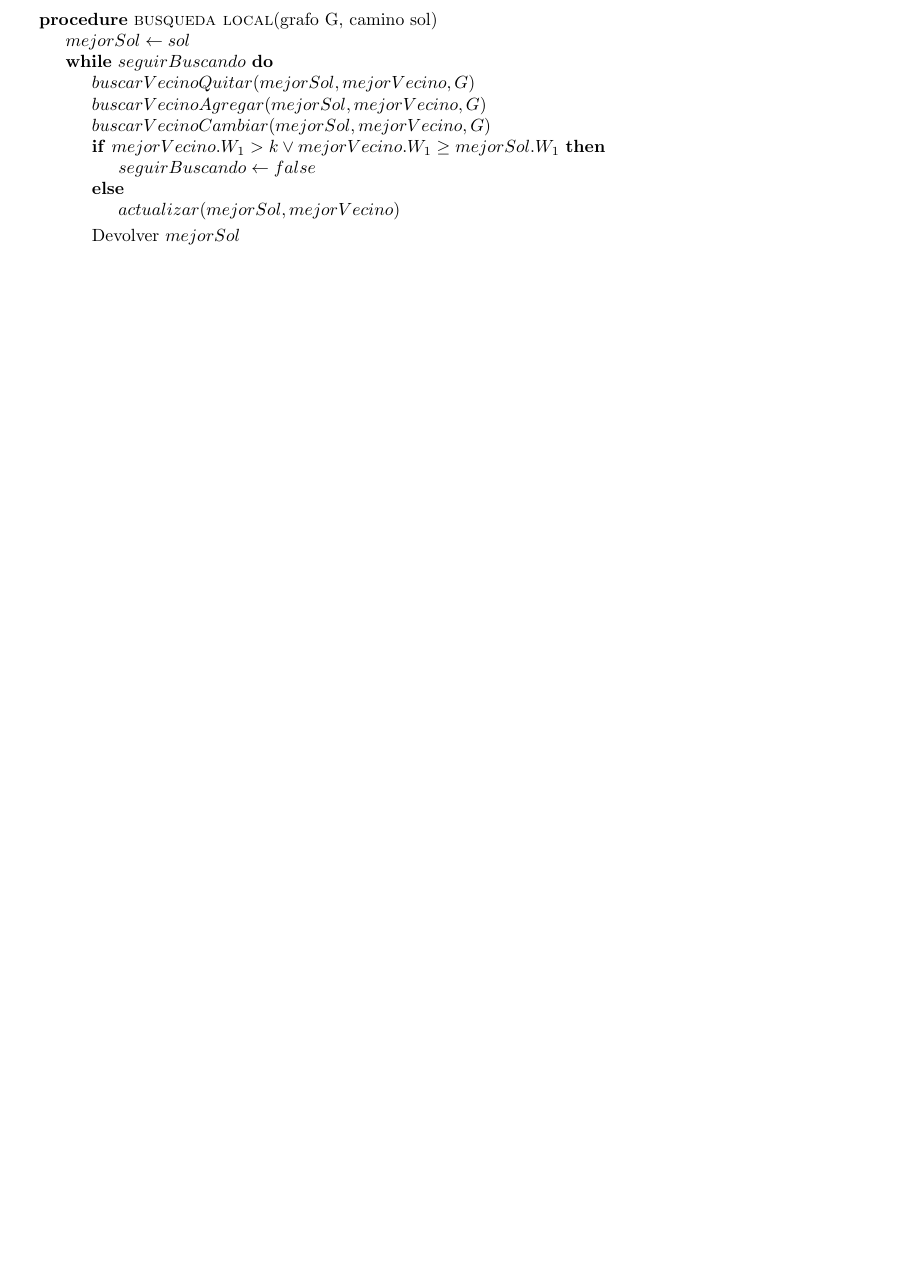
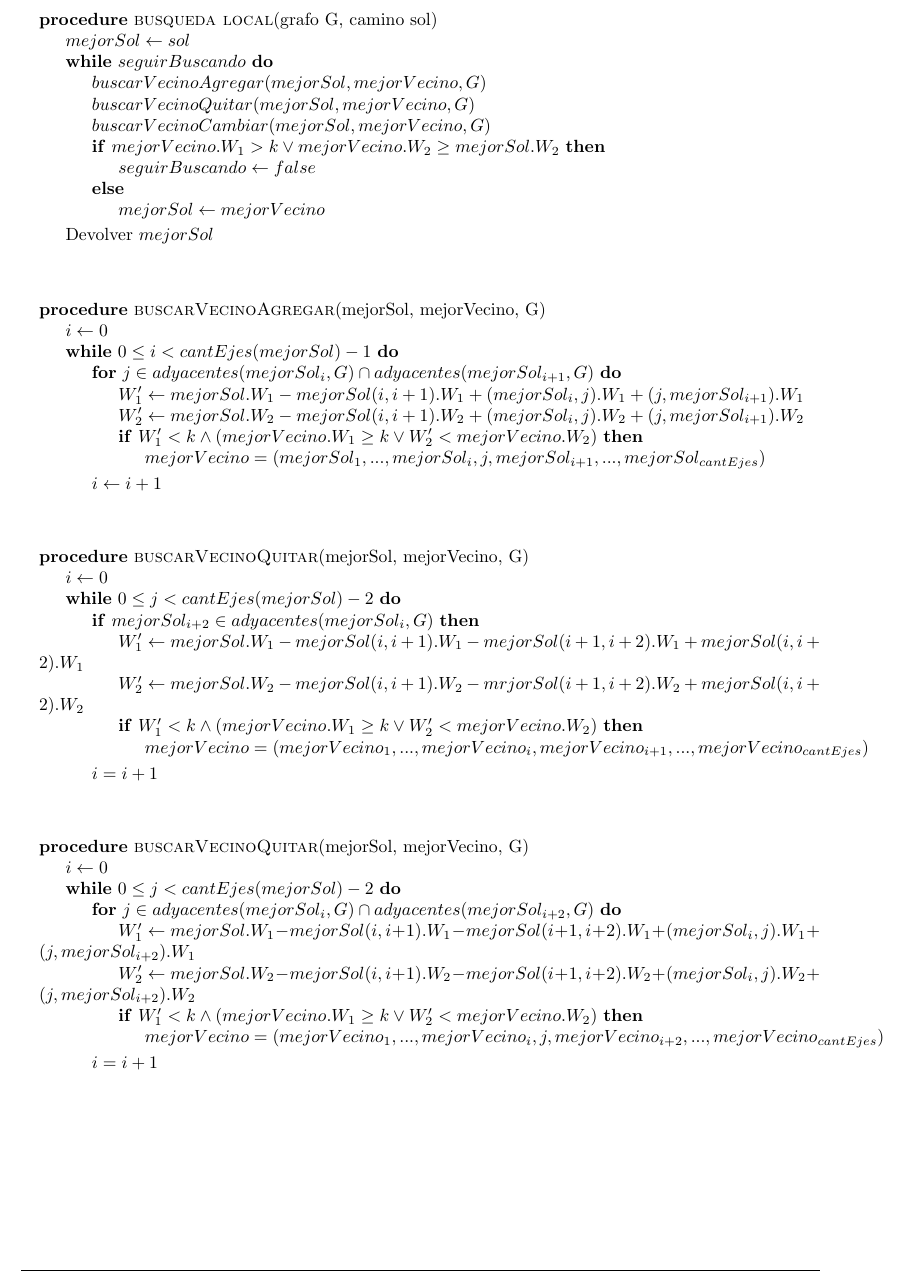
Before and after one commit to ealmansi/algo3-tp3, a LaTeX document (tex/informe.tex, which reads tex/busqueda/desarrollo_algoritmo.tex): part of page 9 of 10 before the commit and part of page 9 of 11 after it, cut so that both start at the same text, the shorter picture padded with empty space. Compiled offline with pdfLaTeX.

Commit message:
Pseudocodigo vecindad

```diff
--- a/tex/busqueda/desarrollo_algoritmo.tex
+++ b/tex/busqueda/desarrollo_algoritmo.tex
@@ -10,21 +10,80 @@ A continuación incluiremos un pseudocódigo del algoritmo.
    \Procedure{busqueda local}{grafo G, camino sol}
    \State $mejorSol \leftarrow sol$
    \While{$seguirBuscando$}
+      \State $buscarVecinoAgregar(mejorSol, mejorVecino, G)$
       \State $buscarVecinoQuitar(mejorSol, mejorVecino, G)$
-      \State $buscarVecinoAgregar(mejorSol, mejorVecino, G)$
       \State $buscarVecinoCambiar(mejorSol, mejorVecino, G)$
-      \If{$mejorVecino.W_1 > k \vee mejorVecino.W_1 \geq mejorSol.W_1$}
+      \If{$mejorVecino.W_1 > k \vee mejorVecino.W_2 \geq mejorSol.W_2$}
 	\State $seguirBuscando \leftarrow false$
       \Else
-	\State $actualizar(mejorSol, mejorVecino)$
+	\State $mejorSol \leftarrow mejorVecino$
       \EndIf
-      \State Devolver $mejorSol$
    \EndWhile
+   \State Devolver $mejorSol$
    \EndProcedure
   \end{pseudo}
  \end{figure}
 \end{center}
 
+\begin{flushleft}
+ \begin{figure}[H]
+  \begin{pseudo}
+   \Procedure{buscarVecinoAgregar}{mejorSol, mejorVecino, G}
+   \State $i \leftarrow 0$
+   \While{$0 \leq i < cantEjes(mejorSol)-1$}
+      \For{$j \in adyacentes(mejorSol_i,G) \cap adyacentes(mejorSol_{i+1},G)$}
+	  \State $W_1' \leftarrow mejorSol.W_1 - mejorSol(i,i+1).W_1 + (mejorSol_i,j).W_1 +(j,mejorSol_{i+1}).W_1$
+	  \State $W_2' \leftarrow mejorSol.W_2 - mejorSol(i,i+1).W_2 + (mejorSol_i,j).W_2 +(j,mejorSol_{i+1}).W_2$
+	  \If{$W_1' < k \wedge (mejorVecino.W_1 \geq k \vee W_2' < mejorVecino.W_2)$}
+	    \State $mejorVecino = (mejorSol_1, ... ,mejorSol_i, j, mejorSol_{i+1}, ..., mejorSol_{cantEjes})$
+	  \EndIf
+      \EndFor
+      \State $i \leftarrow i+1$
+   \EndWhile
+   \EndProcedure
+  \end{pseudo}
+ \end{figure}
+\end{flushleft}
+
+\begin{flushleft}
+ \begin{figure}[H]
+  \begin{pseudo}
+   \Procedure{buscarVecinoQuitar}{mejorSol, mejorVecino, G}
+   \State $i \leftarrow 0$
+   \While{$0 \leq j < cantEjes(mejorSol)-2$}
+      \If{$mejorSol_{i+2} \in adyacentes(mejorSol_i,G)$}
+	  \State $W_1' \leftarrow mejorSol.W_1 - mejorSol(i,i+1).W_1 - mejorSol(i+1,i+2).W_1 + mejorSol(i,i+2).W_1$
+	  \State $W_2' \leftarrow mejorSol.W_2 - mejorSol(i,i+1).W_2 - mrjorSol(i+1,i+2).W_2 + mejorSol(i,i+2).W_2$
+	  \If{$W_1' < k \wedge (mejorVecino.W_1 \geq k \vee W_2' < mejorVecino.W_2)$}
+	    \State $mejorVecino = (mejorVecino_1, ... ,mejorVecino_i, mejorVecino_{i+1}, ..., mejorVecino_{cantEjes})$
+	  \EndIf
+      \EndIf
+      \State $i = i+1$
+   \EndWhile
+   \EndProcedure
+  \end{pseudo}
+ \end{figure}
+\end{flushleft}
+
+\begin{flushleft}
+ \begin{figure}[H]
+  \begin{pseudo}
+   \Procedure{buscarVecinoQuitar}{mejorSol, mejorVecino, G}
+   \State $i \leftarrow 0$
+   \While{$0 \leq j < cantEjes(mejorSol)-2$}
+      \For{$j \in adyacentes(mejorSol_i,G) \cap adyacentes(mejorSol_{i+2},G)$}
+	  \State $W_1' \leftarrow mejorSol.W_1 - mejorSol(i,i+1).W_1 - mejorSol(i+1,i+2).W_1 + (mejorSol_i, j).W_1 + (j, mejorSol_{i+2}).W_1$
+	  \State $W_2' \leftarrow mejorSol.W_2 - mejorSol(i,i+1).W_2 - mejorSol(i+1,i+2).W_2 + (mejorSol_i, j).W_2 + (j, mejorSol_{i+2}).W_2$
+	  \If{$W_1' < k \wedge (mejorVecino.W_1 \geq k \vee W_2' < mejorVecino.W_2)$}
+	    \State $mejorVecino = (mejorVecino_1, ... ,mejorVecino_i, j ,mejorVecino_{i+2}, ..., mejorVecino_{cantEjes})$
+	  \EndIf
+      \EndFor
+      \State $i = i+1$
+   \EndWhile
+   \EndProcedure
+  \end{pseudo}
+ \end{figure}
+\end{flushleft}
 %En este algoritmo usamos la estructura Camino, que es una lista de ejes y además tiene el peso total $W_1$ y $W_2$. Y además usamos la estructura vecino, que tiene tres tipos: $TIPO1$ significa que es un vecino que surge de eliminar un nodo de la solución actual, $TIPO2$ que surge de agregar un nodo, o $TIPO3$, que surge de cambiar un nodo por otro. Además la estructura tiene una posición donde hay que hacer los cambios para pasar del camino actual al vecino (estos cambios se deducen según el tipo del vecino que sea). Por último la estructura cuenta con una lista de nodos a agregar al camino actual, si se cambia o agrega un nodo la lista tendrá un elemento y si se elimina un nodo la lista será vacía.
 
 %Utilizamos esta estructura para poder pasar de un camino a su vecino en una complejidad constante ya que ésta cuenta con la información necesaria para saber cuáles son los cambios a realizar y dónde hay que realizarlos. Si no contáramos con esta estructura y tuviésemos simplemente otro camino deberíamos copiar el camino para actualizar la solución, lo que tendría una complejidad temporal lineal.
```
